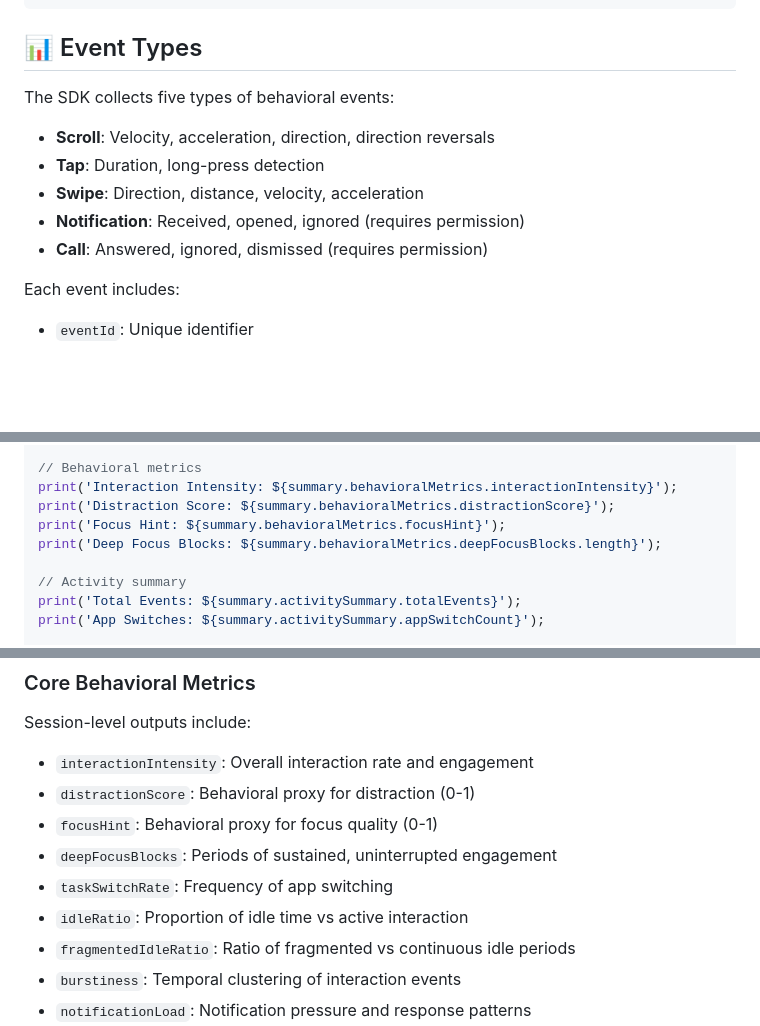
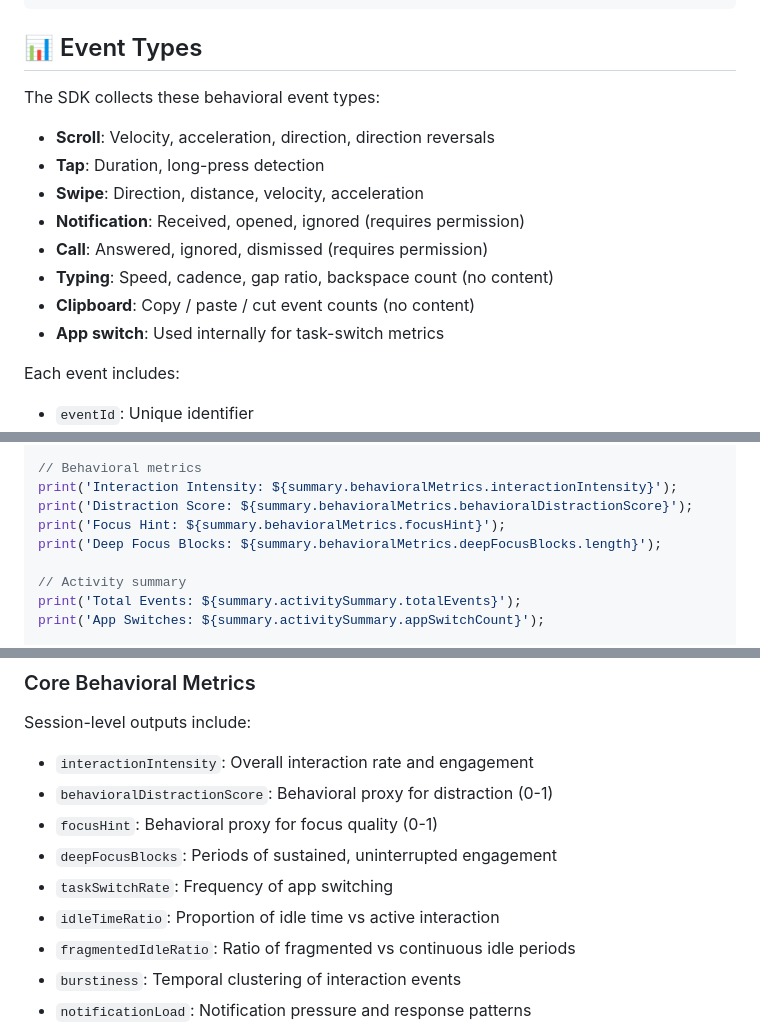
Before and after one commit to synheart-ai/synheart-behavior-dart, a Markdown page: README.md, 3 parts joined by grey strips. Rendered like a GitHub page; blank space fills up the shorter version.

Commit message:
docs: fix BehavioralMetrics field-name typos + event-type list
- behavioralMetrics.distractionScore → behavioralDistractionScore
- idleRatio → idleTimeRatio
- Event-type list now reflects all 8 BehaviorEventType values.

Co-Authored-By: Claude Opus 4.7 (1M context) <noreply@anthropic.com>

```diff
--- a/README.md
+++ b/README.md
@@ -211,13 +211,16 @@ behavior.onEvent.listen((event) {
 
 ## 📊 Event Types
 
-The SDK collects five types of behavioral events:
+The SDK collects these behavioral event types:
 
 - **Scroll**: Velocity, acceleration, direction, direction reversals
 - **Tap**: Duration, long-press detection
 - **Swipe**: Direction, distance, velocity, acceleration
 - **Notification**: Received, opened, ignored (requires permission)
 - **Call**: Answered, ignored, dismissed (requires permission)
+- **Typing**: Speed, cadence, gap ratio, backspace count (no content)
+- **Clipboard**: Copy / paste / cut event counts (no content)
+- **App switch**: Used internally for task-switch metrics
 
 Each event includes:
 
@@ -352,7 +355,7 @@ print('Duration: ${summary.durationMs}ms');
 
 // Behavioral metrics
 print('Interaction Intensity: ${summary.behavioralMetrics.interactionIntensity}');
-print('Distraction Score: ${summary.behavioralMetrics.distractionScore}');
+print('Distraction Score: ${summary.behavioralMetrics.behavioralDistractionScore}');
 print('Focus Hint: ${summary.behavioralMetrics.focusHint}');
 print('Deep Focus Blocks: ${summary.behavioralMetrics.deepFocusBlocks.length}');
 
@@ -424,11 +427,11 @@ if (behavior.isInitialized) {
 Session-level outputs include:
 
 - `interactionIntensity`: Overall interaction rate and engagement
-- `distractionScore`: Behavioral proxy for distraction (0-1)
+- `behavioralDistractionScore`: Behavioral proxy for distraction (0-1)
 - `focusHint`: Behavioral proxy for focus quality (0-1)
 - `deepFocusBlocks`: Periods of sustained, uninterrupted engagement
 - `taskSwitchRate`: Frequency of app switching
-- `idleRatio`: Proportion of idle time vs active interaction
+- `idleTimeRatio`: Proportion of idle time vs active interaction
 - `fragmentedIdleRatio`: Ratio of fragmented vs continuous idle periods
 - `burstiness`: Temporal clustering of interaction events
 - `notificationLoad`: Notification pressure and response patterns
```
Also changed, not shown: CHANGELOG.md (+5 -0 lines).
